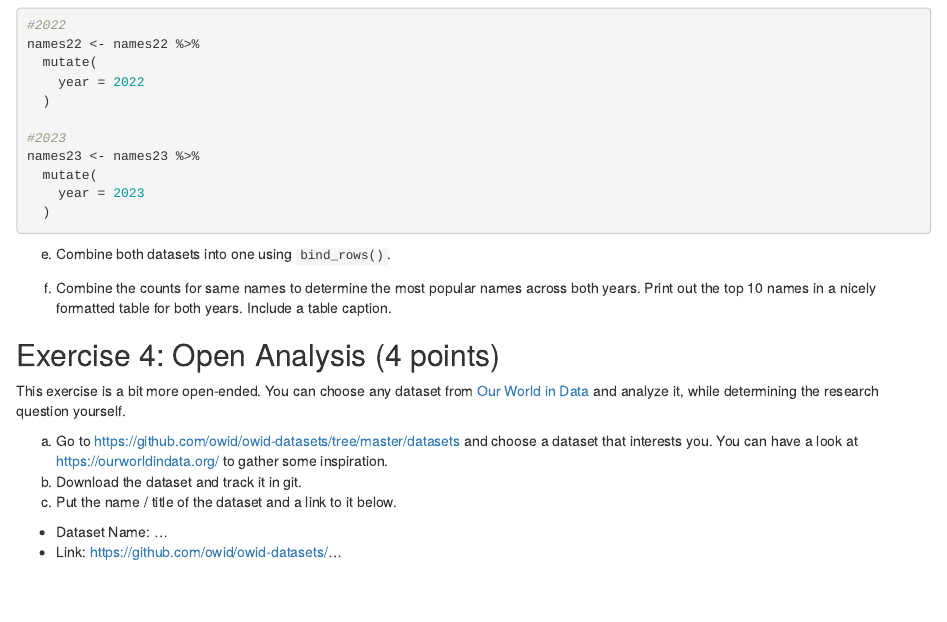
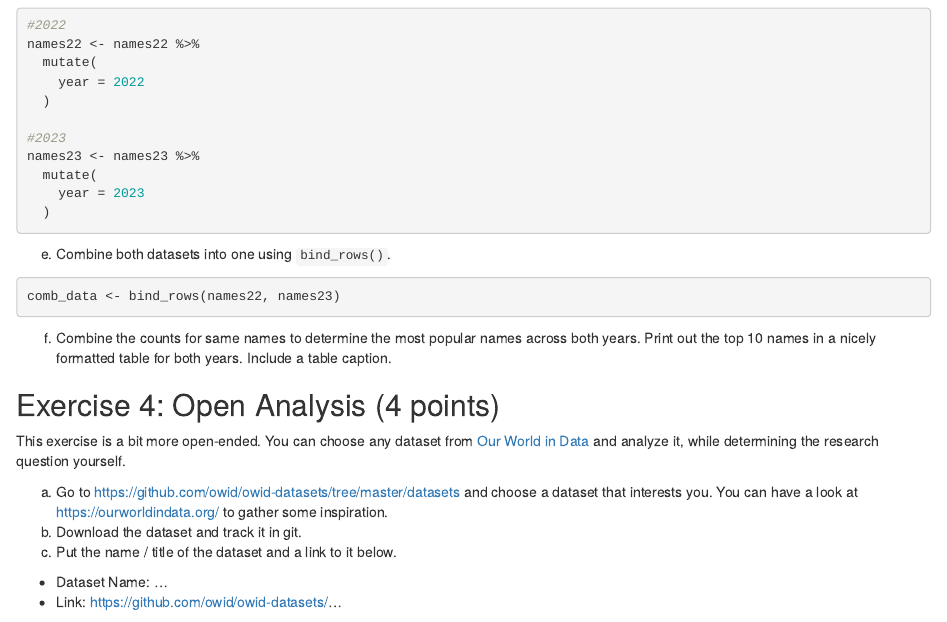
Before and after one commit to marlfied/exeRcise-sheet-3, an R Markdown document (ExerciseSheet_3_TEMPLATE.Rmd): the page in a window 1100 px wide, from 2930 px down. Rendered offline with R 4.5, knitr and Pandoc, with nearby package versions; drawn as R Markdown's standard HTML page in place of the format the file asks for; code that draws random numbers runs with fixed seeds of ours.

Commit message:
Exercise 3 e)

````diff
--- a/ExerciseSheet_3_TEMPLATE.Rmd
+++ b/ExerciseSheet_3_TEMPLATE.Rmd
@@ -179,6 +179,11 @@ names23 <- names23 %>%
 
 e)  Combine both datasets into one using `bind_rows()`.
 
+```{r}
+comb_data <- bind_rows(names22, names23)
+```
+
+
 f)  Combine the counts for same names to determine the most popular
     names across both years. Print out the top 10 names in a nicely
     formatted table for both years. Include a table caption.
````
